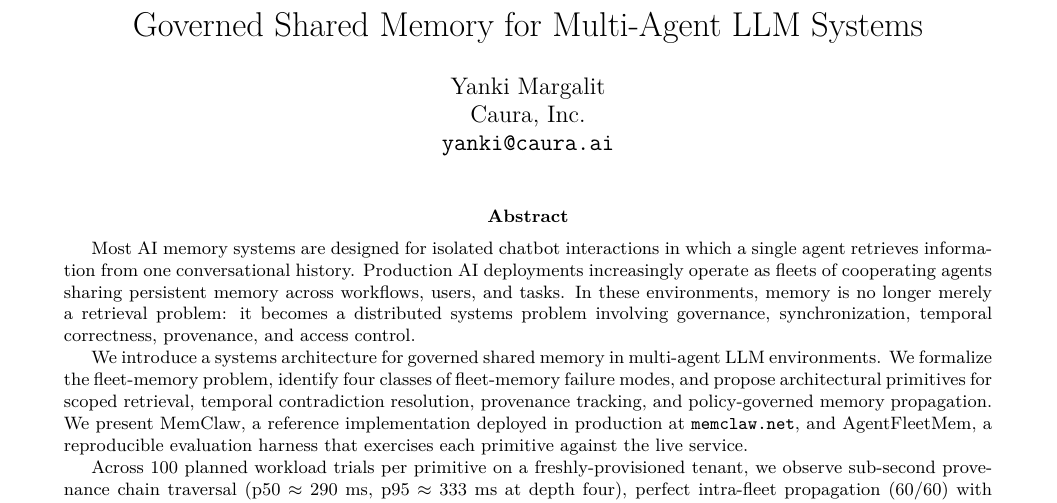
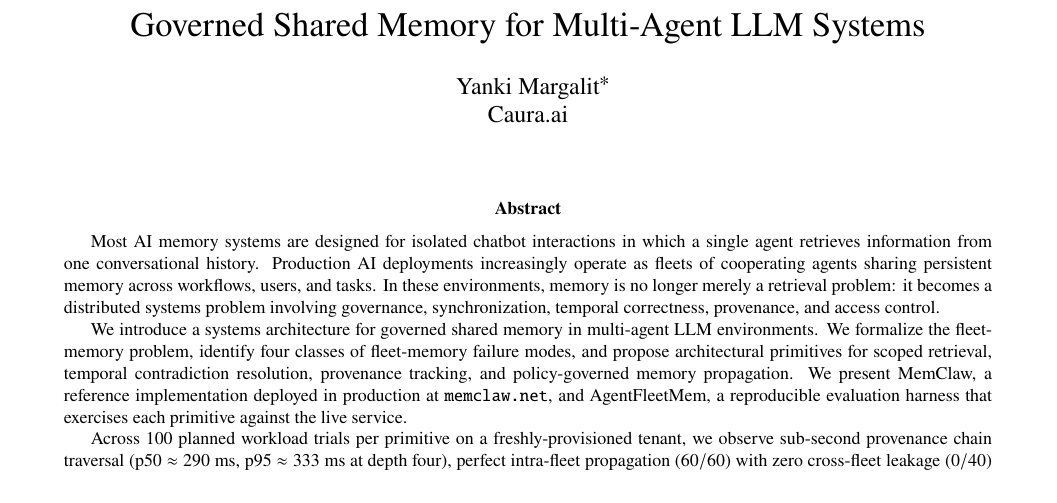
Before and after one commit to caura-ai/argusfleet, a LaTeX paper (paper/paper.tex): part of page 1 of 13 before the commit and part of page 1 of 12 after it, cut so that both start at the same text. Compiled offline with pdfLaTeX.

Commit message:
Polish paper typography to match PeerRank styling
* Body font: lmodern -> newtxtext+newtxmath (Times-family). Denser,
  more `submitted-paper'' feel for both prose and math.
* Author block: use \thanks{} superscript for the email so the layout
  matches the standard multi-affiliation pattern. When co-authors are
  added, the same pattern scales: a \thanks on each name with the
  affiliation/email, names comma-separated on one line.

No content changes; pure typography.

```diff
--- a/paper/paper.tex
+++ b/paper/paper.tex
@@ -2,7 +2,9 @@
 
 \usepackage[utf8]{inputenc}
 \usepackage[T1]{fontenc}
-\usepackage{lmodern}
+% Times-family text + matching math. Drops the slightly open look of
+% Latin Modern in favour of a denser, more "submitted-paper" feel.
+\usepackage{newtxtext,newtxmath}
 % Tighter margins and a sensible inter-column gap for the two-column
 % layout. Comparable to ACM/USENIX preprint defaults without using
 % their full template machinery.
@@ -32,9 +34,8 @@
 }
 
 \author{
-  Yanki Margalit \\
-  Caura, Inc. \\
-  \texttt{yanki@caura.ai}
+  Yanki Margalit\thanks{\texttt{yanki@caura.ai}} \\
+  Caura.ai
 }
 
 \date{}
```
Also changed, not shown: 1 other file.
